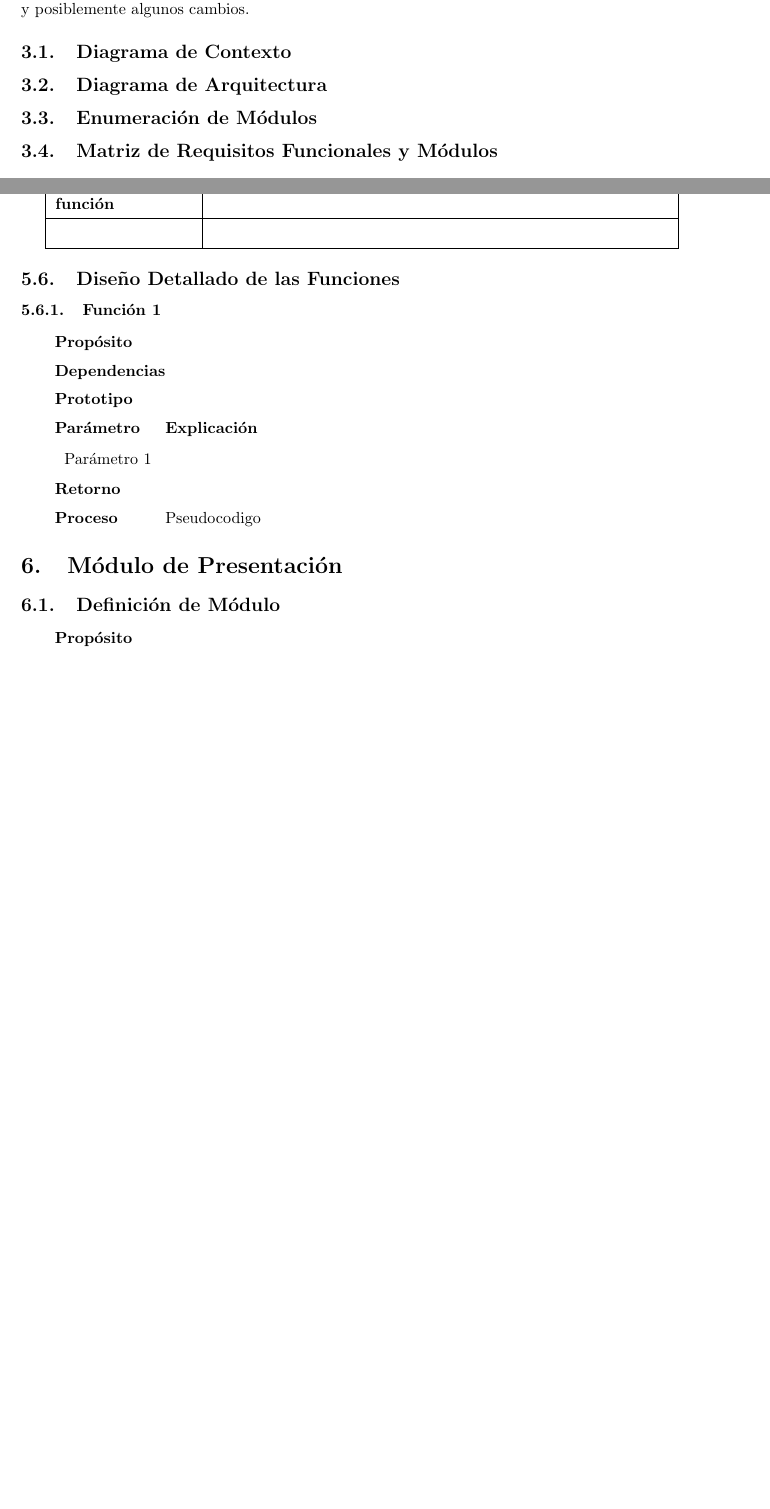
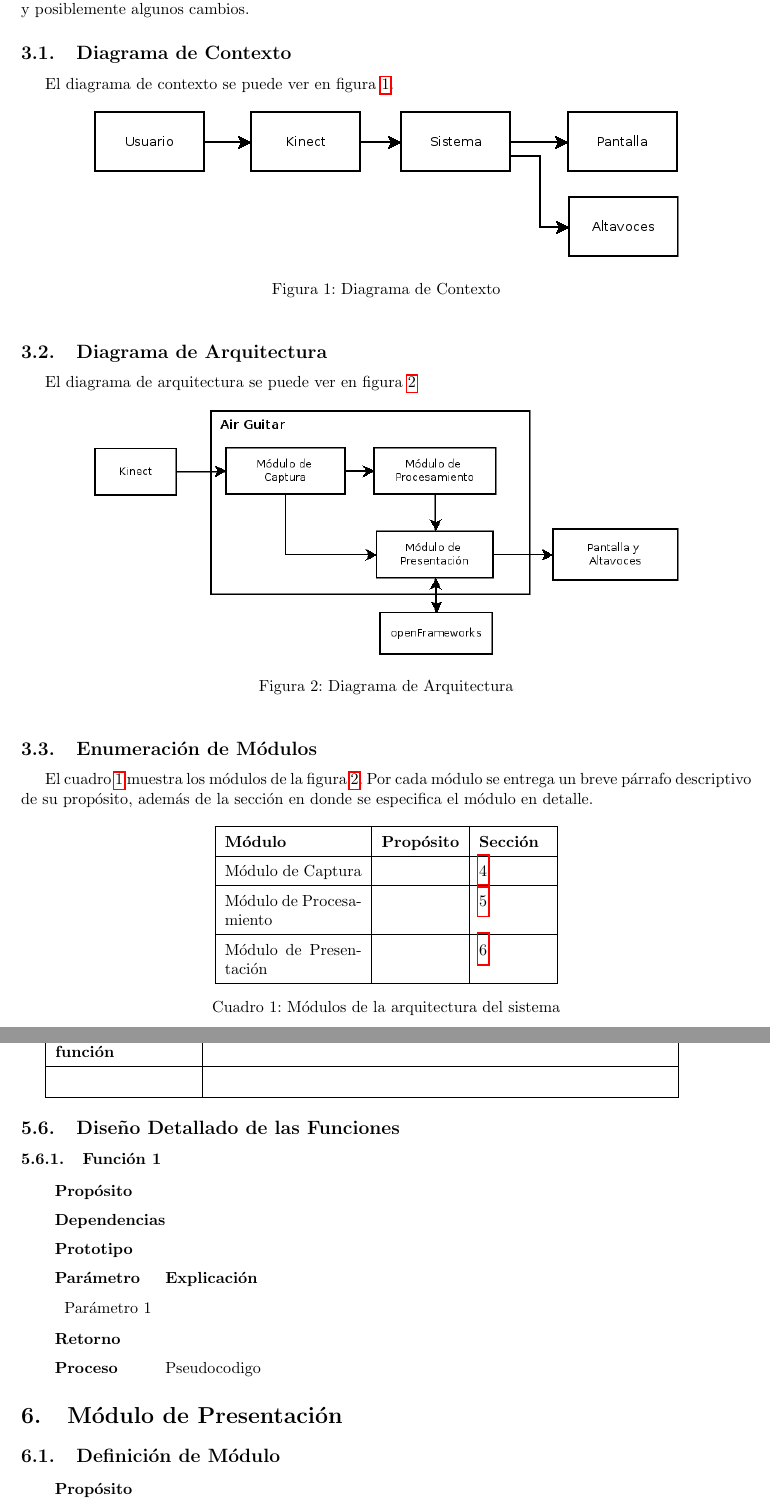
Before and after one commit to Grulfen/air_guitar, a LaTeX document (doc/diseno/diseno.tex): two parts of pages 4 and 6 of 8 before the commit and two parts of pages 4 and 7 of 9 after it, joined at a grey line, cut so that both start at the same text, the shorter picture padded with empty space. Compiled offline with pdfLaTeX.

Commit message:
Added diagrams and some references

```diff
--- a/doc/diseno/diseno.tex
+++ b/doc/diseno/diseno.tex
@@ -63,8 +63,40 @@ arquitectura inicial. A la luz de un trabajo de diseño más detallado, aquí se
 presenta la arquitectura definitiva, que incluye más detalle y posiblemente
 algunos cambios.
 \subsection{Diagrama de Contexto}
+El diagrama de contexto se puede ver en figura~\ref{fig:contexto}.
+\begin{figure}[h]
+        \centering
+        \includegraphics[width=0.8\textwidth]{../imagenes/diagrama_de_contexto.png}
+        \caption{Diagrama de Contexto}
+        \label{fig:contexto}
+\end{figure}
 
 \subsection{Diagrama de Arquitectura}
+El diagrama de arquitectura se puede ver en figura~\ref{fig:arquitectura}
+\begin{figure}[h]
+        \centering
+        \includegraphics[width=0.8\textwidth]{../imagenes/diagrama_de_arquitectura.png}
+        \caption{Diagrama de Arquitectura}
+        \label{fig:arquitectura}
+\end{figure}
 
 \subsection{Enumeración de Módulos}
+El cuadro~\ref{tab:modulos} muestra los módulos de la
+figura~\ref{fig:arquitectura}. Por cada módulo se entrega un breve párrafo
+descriptivo de su propósito, además de la sección en donde se especifica el
+módulo en detalle.
 
+\begin{table}[h]
+        \centering
+        \begin{tabular}{|p{3cm}|l|p{15mm}|}
+                \hline
+                \textbf{Módulo} & \textbf{Propósito} & \textbf{Sección} \\
+                \hline
+                Módulo de Captura & &\ref{sec:captura} \\
+                \hline
+                Módulo de Procesamiento & &\ref{sec:procesamiento}\\
+                \hline
+                Módulo de Presentación & &\ref{sec:presentacion}\\
+                \hline
+        \end{tabular}
+        \caption{Módulos de la arquitectura del sistema}
@@ -231,6 +267,7 @@ no las pueden usar.
 
 
 \section{Módulo de Presentación}
+\label{sec:presentacion}
 \subsection{Definición de Módulo}
 \begin{tabular}{p{2cm} l}
         \textbf{Propósito} & \\
```
Also changed, not shown: doc/imagenes/diagrama_de_arquitectura.png (added), doc/imagenes/diagrama_de_contexto.png (added), doc/diseno/diseno.tex (4 more changed lines), 2 other files.
